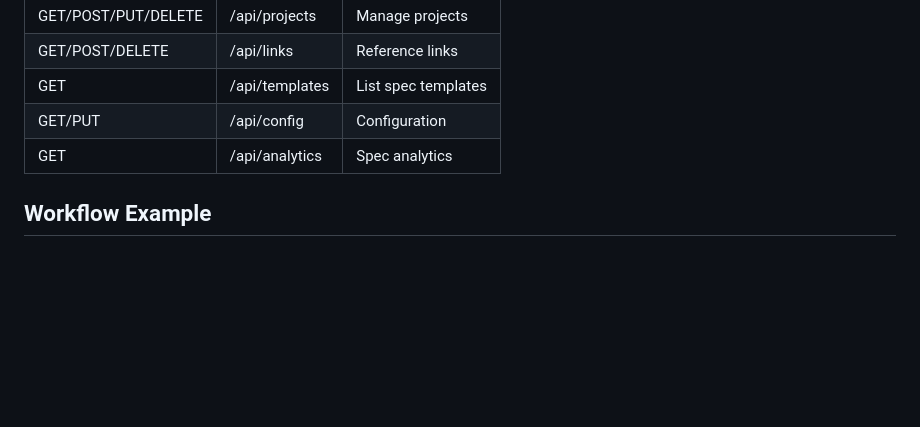
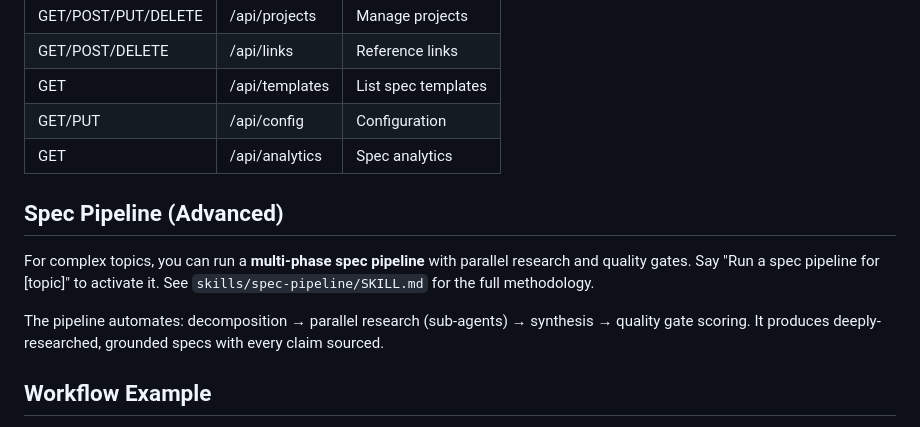
Before and after one commit to emika-opensource/system-analyst, a Markdown page: skill/SKILL.md, the part around the change. GitHub-like rendering; blank space fills up the shorter version.

```diff
--- a/skill/SKILL.md
+++ b/skill/SKILL.md
@@ -195,6 +195,12 @@ Returns the indexed document + generated analysis questions.
 | GET/PUT | /api/config | Configuration |
 | GET | /api/analytics | Spec analytics |
 
+## Spec Pipeline (Advanced)
+
+For complex topics, you can run a **multi-phase spec pipeline** with parallel research and quality gates. Say "Run a spec pipeline for [topic]" to activate it. See `skills/spec-pipeline/SKILL.md` for the full methodology.
+
+The pipeline automates: decomposition → parallel research (sub-agents) → synthesis → quality gate scoring. It produces deeply-researched, grounded specs with every claim sourced.
+
 ## Workflow Example
 
 1. User: "I need a spec for our new payment integration"
```
Also changed, not shown: skills/spec-pipeline/SKILL.md (added, +326 -0 lines), skills/spec-pipeline/TOOLS.md (added, +34 -0 lines).
